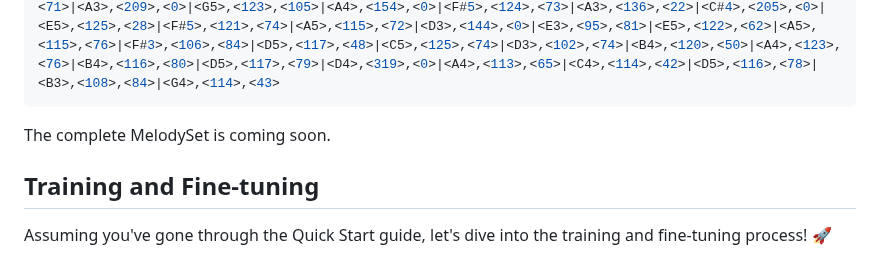
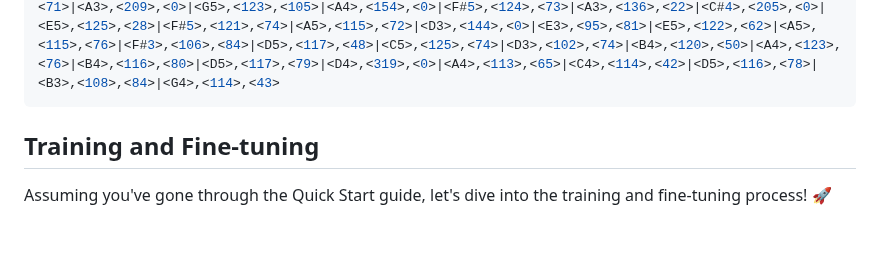
Before and after one commit to shaopengw/Awesome-Music-Generation, a Markdown page: README.md, the part around the change. Rendered like a GitHub page; blank space fills up the shorter version.

````diff
--- a/README.md
+++ b/README.md
@@ -183,7 +183,6 @@ Below is an example of melody, which consists of melody triplets:
 ```bash
 <G4>,<114>,<79>|<A4>,<119>,<81>|<B2>,<159>,<0>|<G4>,<117>,<62>|<A4>,<91>,<77>|<D3>,<202>,<0>|<B4>,<92>,<72>|<A4>,<95>,<77>|<B4>,<98>,<80>|<G3>,<200>,<0>|<A4>,<151>,<30>|<G4>,<95>,<77>|<A4>,<93>,<82>|<F#3>,<146>,<0>|<A2>,<201>,<0>|<G2>,<116>,<117>|<G3>,<149>,<0>|<B2>,<122>,<75>|<D3>,<110>,<77>|<B4>,<206>,<0>|<B4>,<113>,<111>|<B3>,<90>,<95>|<A3>,<110>,<57>|<E5>,<113>,<41>|<G3>,<177>,<0>|<D#5>,<119>,<73>|<B3>,<119>,<32>|<C4>,<108>,<78>|<E5>,<111>,<49>|<F#5>,<117>,<82>|<E5>,<111>,<78>|<F#5>,<114>,<82>|<G3>,<151>,<0>|<G5>,<95>,<73>|<F#5>,<91>,<81>|<G5>,<92>,<78>|<A3>,<143>,<43>|<E4>,<202>,<0>|<F#5>,<152>,<30>|<E5>,<98>,<86>|<D#4>,<139>,<8>|<B3>,<142>,<0>|<F#5>,<94>,<68>|<B3>,<111>,<120>|<G3>,<114>,<84>|<B3>,<118>,<83>|<E3>,<122>,<81>|<G5>,<231>,<0>|<E4>,<234>,<0>|<F#5>,<118>,<63>|<E5>,<114>,<79>|<G3>,<118>,<37>|<D5>,<122>,<76>|<C#5>,<119>,<78>|<E5>,<119>,<77>|<B3>,<100>,<78>|<B4>,<123>,<57>|<E5>,<112>,<71>|<A3>,<209>,<0>|<G5>,<123>,<105>|<A4>,<154>,<0>|<F#5>,<124>,<73>|<A3>,<136>,<22>|<C#4>,<205>,<0>|<E5>,<125>,<28>|<F#5>,<121>,<74>|<A5>,<115>,<72>|<D3>,<144>,<0>|<E3>,<95>,<81>|<E5>,<122>,<62>|<A5>,<115>,<76>|<F#3>,<106>,<84>|<D5>,<117>,<48>|<C5>,<125>,<74>|<D3>,<102>,<74>|<B4>,<120>,<50>|<A4>,<123>,<76>|<B4>,<116>,<80>|<D5>,<117>,<79>|<D4>,<319>,<0>|<A4>,<113>,<65>|<C4>,<114>,<42>|<D5>,<116>,<78>|<B3>,<108>,<84>|<G4>,<114>,<43>
 ```
-The complete MelodySet is coming soon.
 
 ## Training and Fine-tuning
 
````
